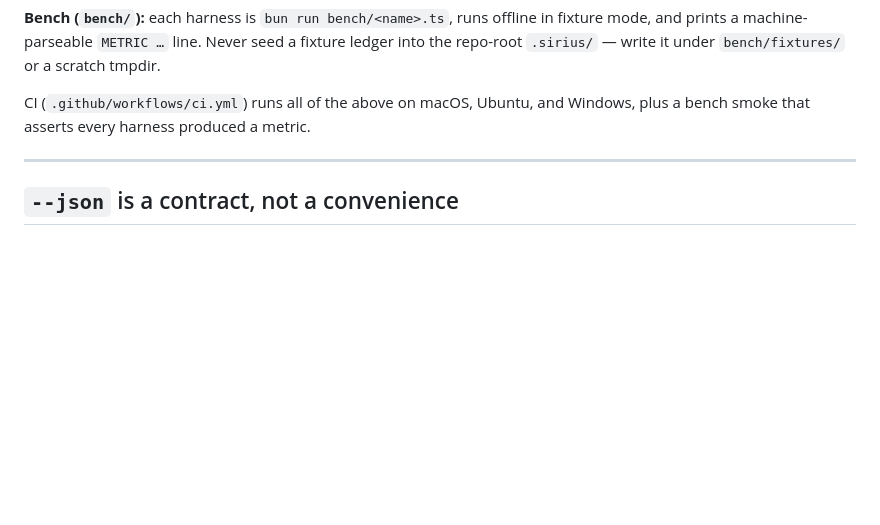
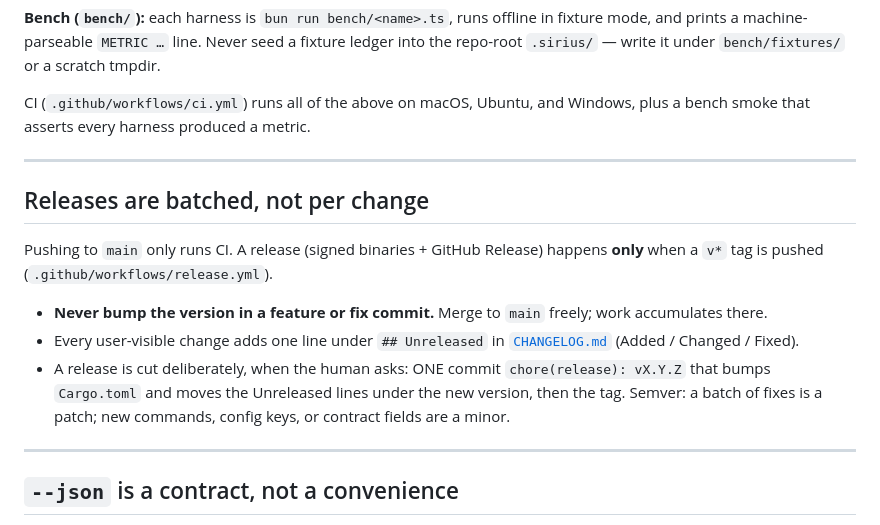
Before and after one commit to Davidb3l/Sirius-Forester, a Markdown page: AGENTS.md, the part around the change. GitHub-like rendering; blank space fills up the shorter version.

Commit message:
docs: batch releases — CHANGELOG Unreleased, no per-change version bumps
Co-Authored-By: Claude Opus 5.5 <noreply@anthropic.com>

```diff
--- a/AGENTS.md
+++ b/AGENTS.md
@@ -94,6 +94,22 @@ Windows, plus a bench smoke that asserts every harness produced a metric.
 
 ---
 
+## Releases are batched, not per change
+
+Pushing to `main` only runs CI. A release (signed binaries + GitHub Release)
+happens **only** when a `v*` tag is pushed (`.github/workflows/release.yml`).
+
+- **Never bump the version in a feature or fix commit.** Merge to `main`
+  freely; work accumulates there.
+- Every user-visible change adds one line under `## Unreleased` in
+  [`CHANGELOG.md`](CHANGELOG.md) (Added / Changed / Fixed).
+- A release is cut deliberately, when the human asks: ONE commit
+  `chore(release): vX.Y.Z` that bumps `Cargo.toml` and moves the Unreleased
+  lines under the new version, then the tag. Semver: a batch of fixes is a
+  patch; new commands, config keys, or contract fields are a minor.
+
+---
+
 ## `--json` is a contract, not a convenience
 
 If you add or change a `sirius` subcommand: it must accept `--json`, print
```
Also changed, not shown: CHANGELOG.md (added, +23 -0 lines).
